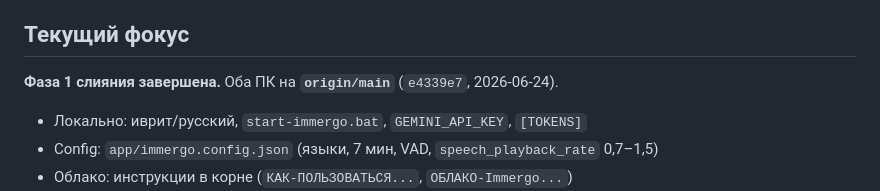
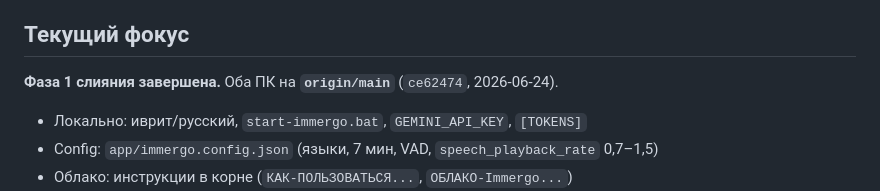
Before and after one commit to Yuri-Sverdlov/IMMERSIVE-LANGUAGE-API-IVRIT, a Markdown page: CONTEXT.md, the part around the change. Drawn GitHub-style.

```diff
--- a/CONTEXT.md
+++ b/CONTEXT.md
@@ -50,7 +50,7 @@
 
 ## Текущий фокус
 
-**Фаза 1 слияния завершена.** Оба ПК на **`origin/main`** (`e4339e7`, 2026-06-24).
+**Фаза 1 слияния завершена.** Оба ПК на **`origin/main`** (`ce62474`, 2026-06-24).
 
 - Локально: иврит/русский, `start-immergo.bat`, `GEMINI_API_KEY`, `[TOKENS]`
 - Config: `app/immergo.config.json` (языки, 7 мин, VAD, `speech_playback_rate` 0,7–1,5)
```
Also changed, not shown: PROJECT_LOG.md (+1 -1 lines).
